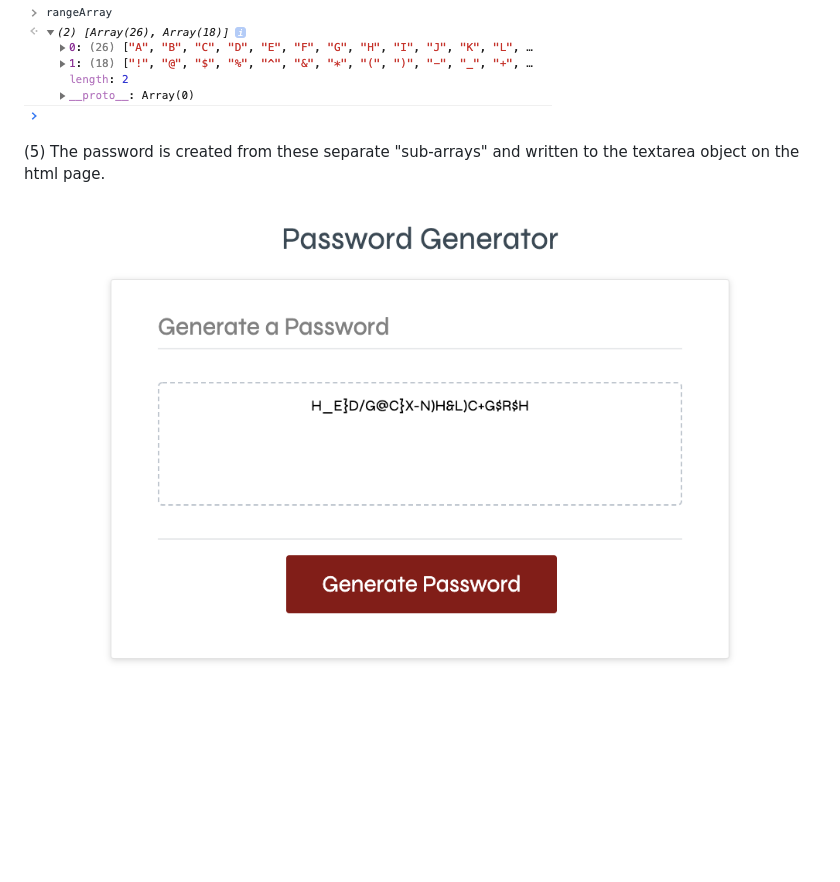
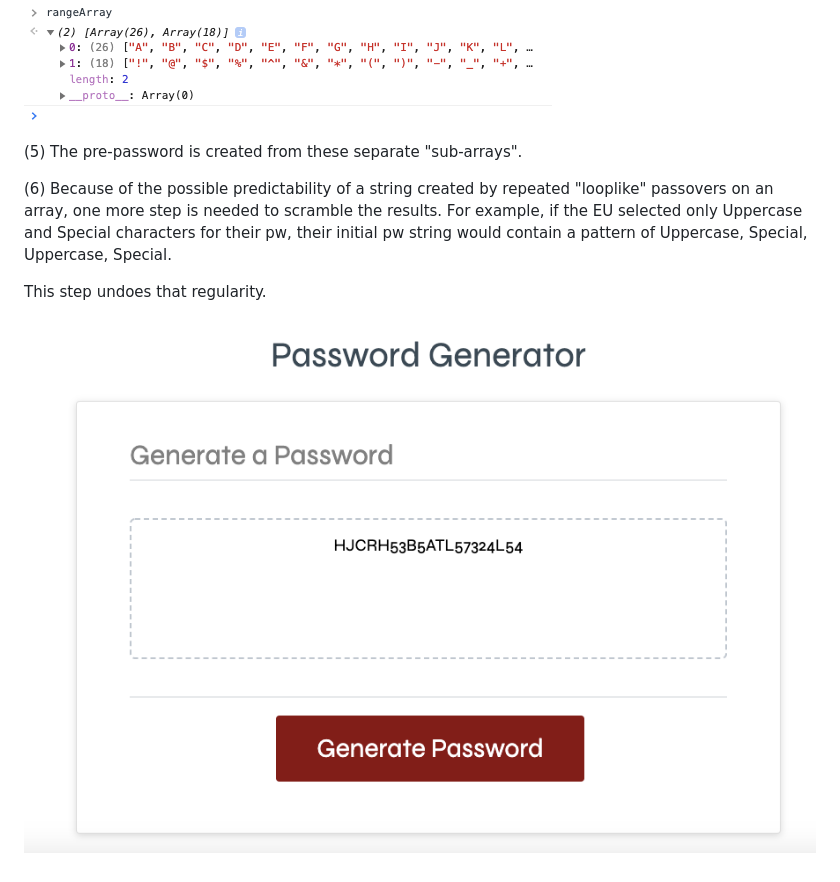
Before and after one commit to bcefarmer/password-generator, a Markdown page: README.md, the part around the change. Drawn GitHub-style; pictures changed too: screenshots/scrambler.png (added); blank space fills up the shorter version.

Commit message:
Additional README explication

```diff
--- a/README.md
+++ b/README.md
@@ -24,6 +24,12 @@ A rough sketch of the process can be described as follows:
 
 ![alt text](screenshots/array-of-char.png "Subarrays housed in parent array.")
 
-(5) The password is created from these separate "sub-arrays" and written to the textarea object on the html page.
+(5) The pre-password is created from these separate "sub-arrays".
 
-![alt text](screenshots/textarea.png "Program-generated password.")
+(6) Because of the possible predictability of a string created
+by repeated "looplike" passovers on an array, one more step is needed to scramble the
+results.  For example, if the EU selected only Uppercase and Special characters for their pw, their initial pw string would contain a pattern of Uppercase, Special, Uppercase, Special.
+
+This step undoes that regularity.
+
+![alt text](screenshots/scrambler.png "Program-generated password.")
```
